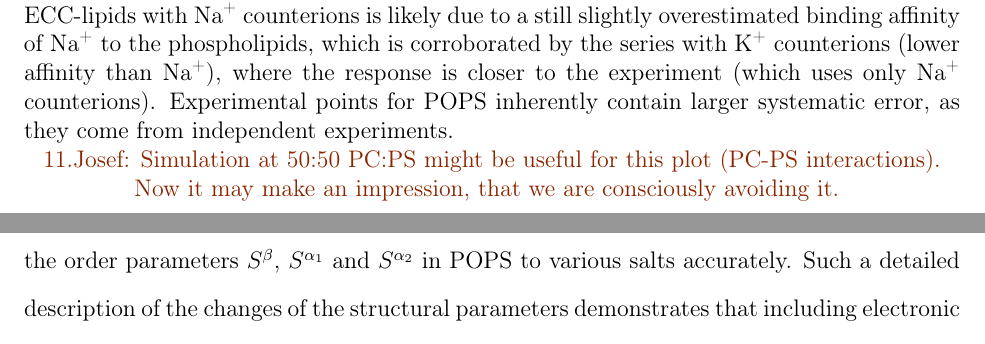
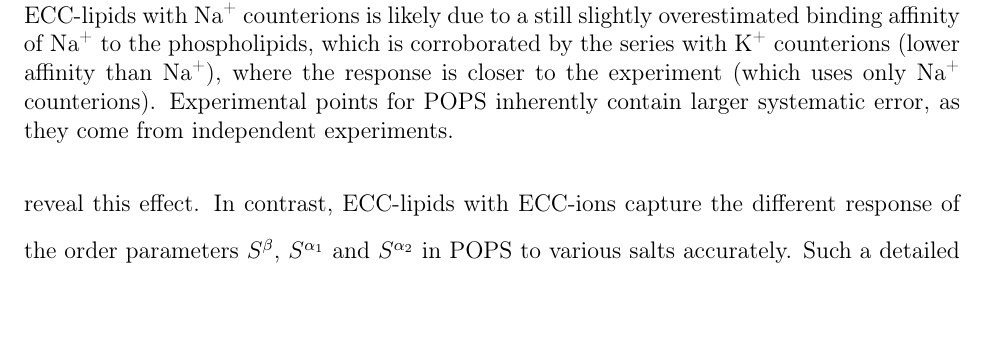
Before and after one commit to jmelcr/ecc_lipids, a LaTeX paper (Manuscript/manuscript.tex): two parts of pages 12 and 15 of 34 before the commit and part of page 12 of 34 after it, the two joined at a grey line, cut so that both start at the same text, the shorter picture padded with empty space. Compiled offline with pdfLaTeX.

Commit message:
Updated PC-PS interaction plots (now also contain 50:50 mix)

```diff
--- a/Manuscript/manuscript.tex
+++ b/Manuscript/manuscript.tex
@@ -680,8 +680,6 @@ and in Figs.~\ref{OrderParameterCHANGESsurf} as a function of the content of dih
     Experimental points for POPS inherently contain larger systematic error,
     as they come from independent experiments.
   }
-\todo{Josef: Simulation at 50:50 PC:PS might be useful for this plot (PC-PS interactions).
-Now it may make an impression, that we are consciously avoiding it. }
 \end{figure}
 
 
```
Also changed, not shown: Fig/order_parameters_changes_A-B_PC-PS_mix_POPC_kcl.pdf, Fig/order_parameters_changes_A-B_PC-PS_mix_POPC_nacl.pdf, Fig/order_parameters_changes_A-B_PC-PS_mix_POPS_kcl.pdf, Fig/order_parameters_changes_A-B_PC-PS_mix_POPS_nacl.pdf.
